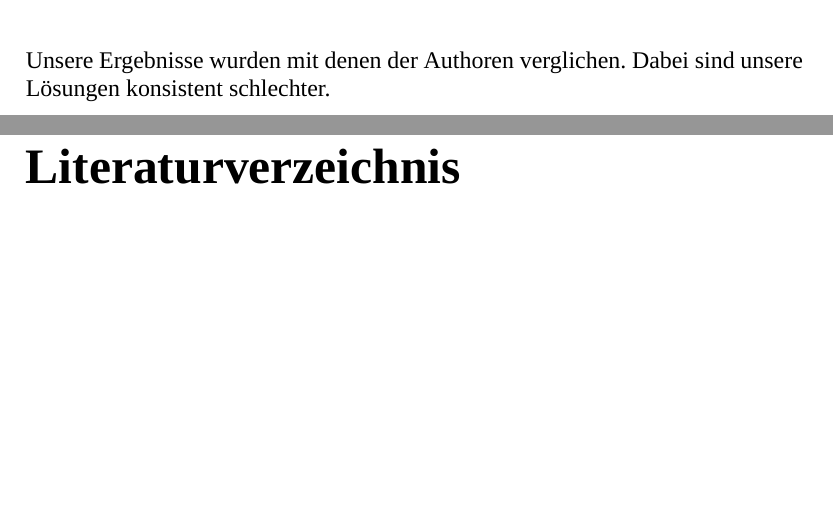
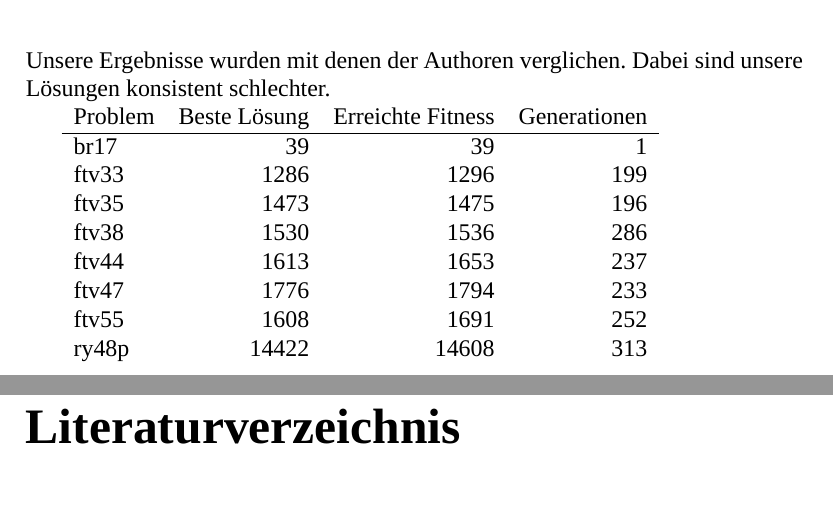
Before and after one commit to jnboehm/evol-erlang, a LaTeX thesis (doc/main.tex, which reads doc/tex/benchmarks.tex): two parts of pages 30 and 31 of 31, joined at a grey line, cut so that both start at the same text, the shorter picture padded with empty space. Compiled offline with XeLaTeX; a missing font is replaced by an installed copy or a similar font.

Commit message:
Write table data for benchmarks
the font change to tabular numerals stay in the scope, yay

Still needs to be stuffed in some environment so that is show up in list
of tables.

```diff
--- a/doc/tex/benchmarks.tex
+++ b/doc/tex/benchmarks.tex
@@ -1,3 +1,19 @@
 \chapter{Ergebnisse}
 Unsere Ergebnisse wurden mit denen der Authoren verglichen.  Dabei
 sind unsere Lösungen konsistent schlechter.
+
+{
+  \setmainfont[Numbers={Uppercase,Monospaced}]{Vollkorn}
+  \begin{tabular}{lrrr}
+    Problem & Beste Lösung & Erreichte Fitness & Generationen \\
+    \hline
+    br17    & 39           & 39                & 1            \\
+    ftv33   & 1286         & 1296              & 199          \\
+    ftv35   & 1473         & 1475              & 196          \\
+    ftv38   & 1530         & 1536              & 286          \\
+    ftv44   & 1613         & 1653              & 237          \\
+    ftv47   & 1776         & 1794              & 233          \\
+    ftv55   & 1608         & 1691              & 252          \\
+    ry48p   & 14422        & 14608             & 313          \\
+  \end{tabular}
+}
```
